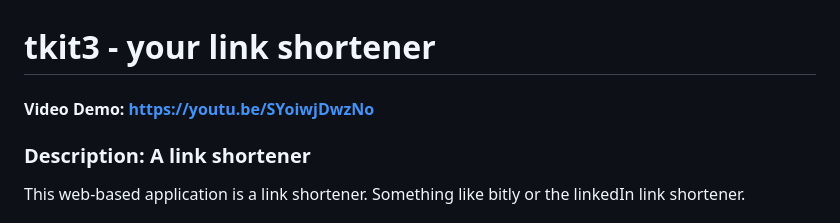
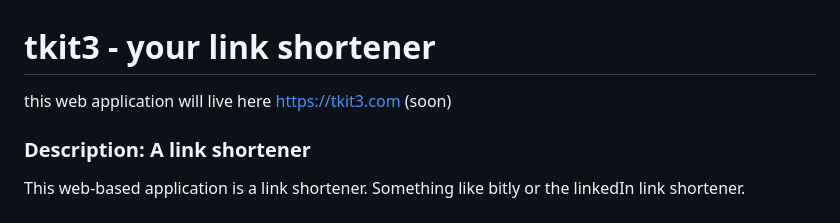
Before and after one commit to 243Studio/1l1, a Markdown page: README.md, the part around the change. GitHub-like rendering.

```diff
--- a/README.md
+++ b/README.md
@@ -1,5 +1,5 @@
 # tkit3 - your link shortener
-#### Video Demo: https://youtu.be/SYoiwjDwzNo
+this web application will live here https://tkit3.com (soon)
 ### Description: A link shortener
 
 This web-based application is a link shortener. Something like bitly or the linkedIn link shortener.
```
